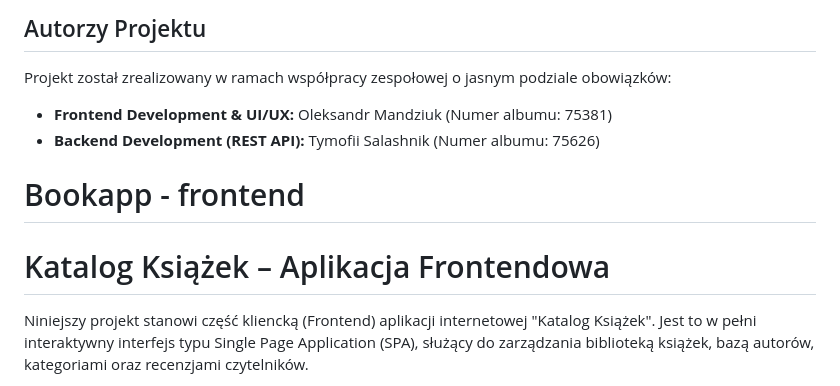
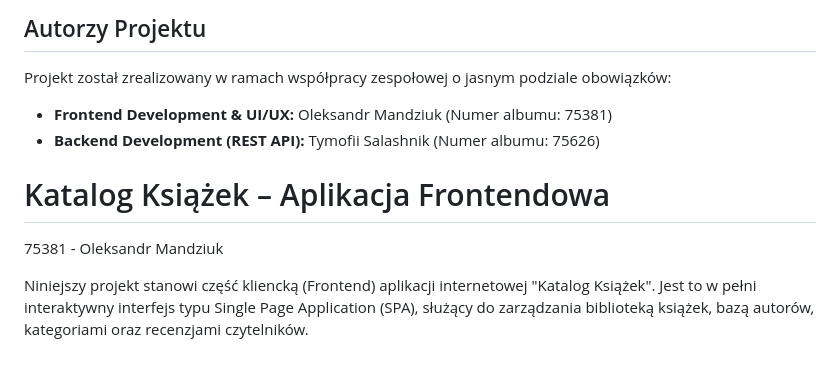
Before and after one commit to LubimyCzytac-75381-75626/bookapp, a Markdown page: README.md, the part around the change. Drawn GitHub-style.

```diff
--- a/README.md
+++ b/README.md
@@ -5,9 +5,8 @@ Projekt został zrealizowany w ramach współpracy zespołowej o jasnym podziale
 * **Frontend Development & UI/UX:** Oleksandr Mandziuk (Numer albumu: 75381)
 * **Backend Development (REST API):** Tymofii Salashnik (Numer albumu: 75626)
 
-# Bookapp - frontend
-
 # Katalog Książek – Aplikacja Frontendowa
+75381 - Oleksandr Mandziuk
 
 Niniejszy projekt stanowi część kliencką (Frontend) aplikacji internetowej "Katalog Książek". Jest to w pełni interaktywny interfejs typu Single Page Application (SPA), służący do zarządzania biblioteką książek, bazą autorów, kategoriami oraz recenzjami czytelników.
 
```
